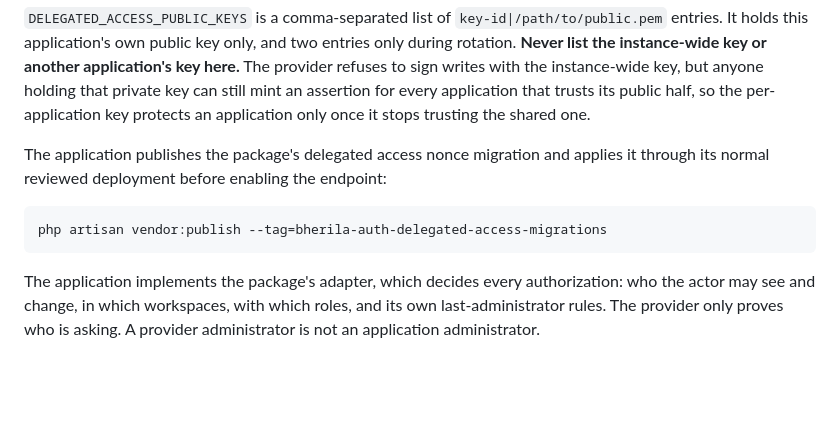
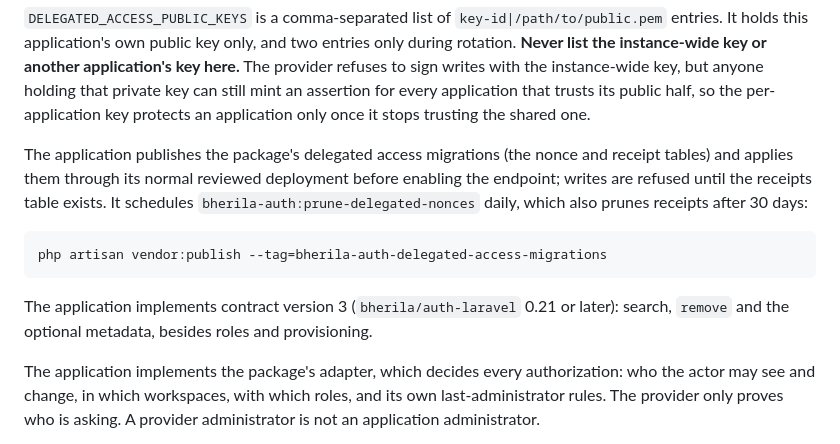
Before and after one commit to bherila/auth-manager, a Markdown page: docs/connecting-an-application.md, the part around one of its changes. GitHub-like rendering; blank space fills up the shorter version.

````diff
--- a/docs/connecting-an-application.md
+++ b/docs/connecting-an-application.md
@@ -330,12 +316,17 @@ provider refuses to sign writes with the instance-wide key, but anyone holding t
 key can still mint an assertion for every application that trusts its public half, so the
 per-application key protects an application only once it stops trusting the shared one.
 
-The application publishes the package's delegated access nonce migration and applies it
-through its normal reviewed deployment before enabling the endpoint:
+The application publishes the package's delegated access migrations (the nonce and receipt
+tables) and applies them through its normal reviewed deployment before enabling the endpoint;
+writes are refused until the receipts table exists. It schedules
+`bherila-auth:prune-delegated-nonces` daily, which also prunes receipts after 30 days:
 
 ```sh
 php artisan vendor:publish --tag=bherila-auth-delegated-access-migrations
 ```
+
+The application implements contract version 3 (`bherila/auth-laravel` 0.21 or later): search,
+`remove` and the optional metadata, besides roles and provisioning.
 
 The application implements the package's adapter, which decides every authorization: who
 the actor may see and change, in which workspaces, with which roles, and its own
````
Also changed, not shown: other parts of docs/connecting-an-application.md (+12 -26 lines), docs/application-access-ui.md (+9 -13 lines), docs/delegated-access-transport.md (+38 -43 lines).
